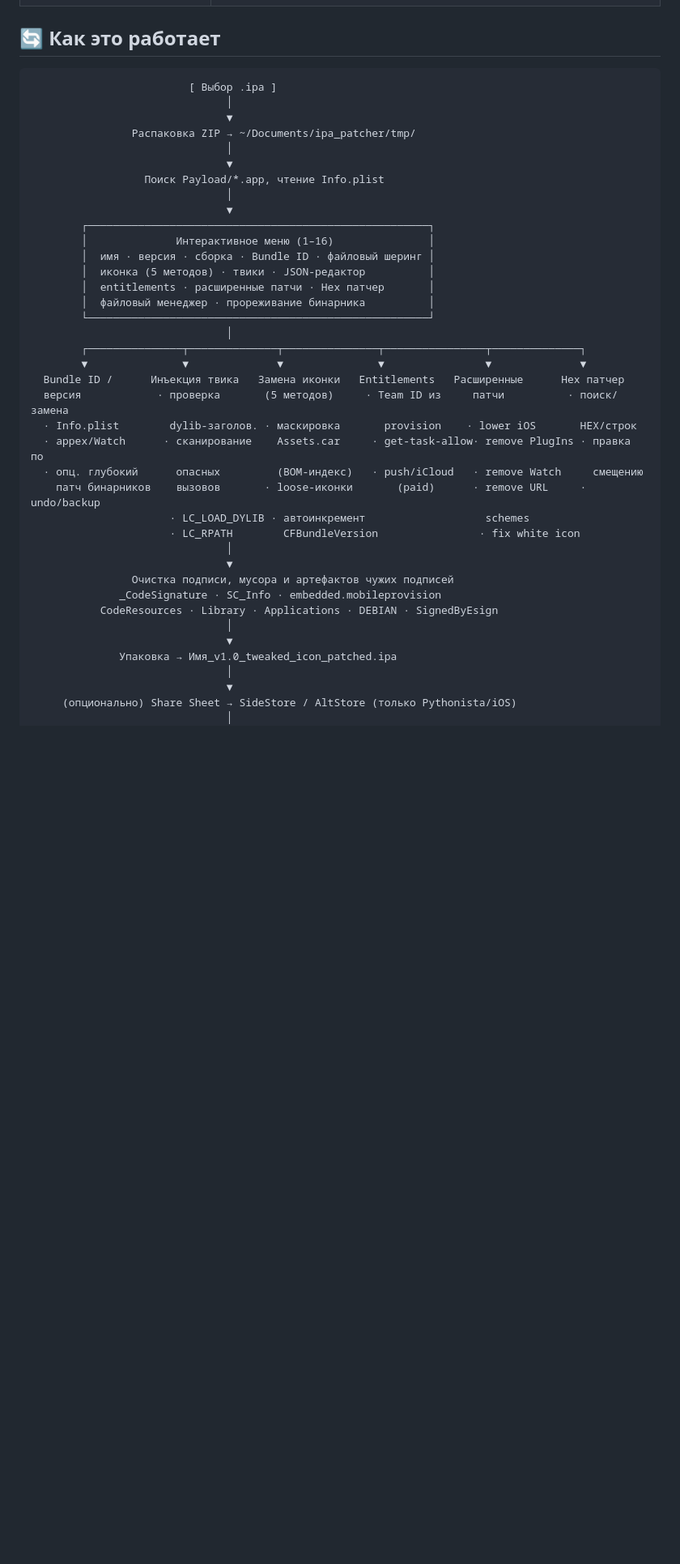
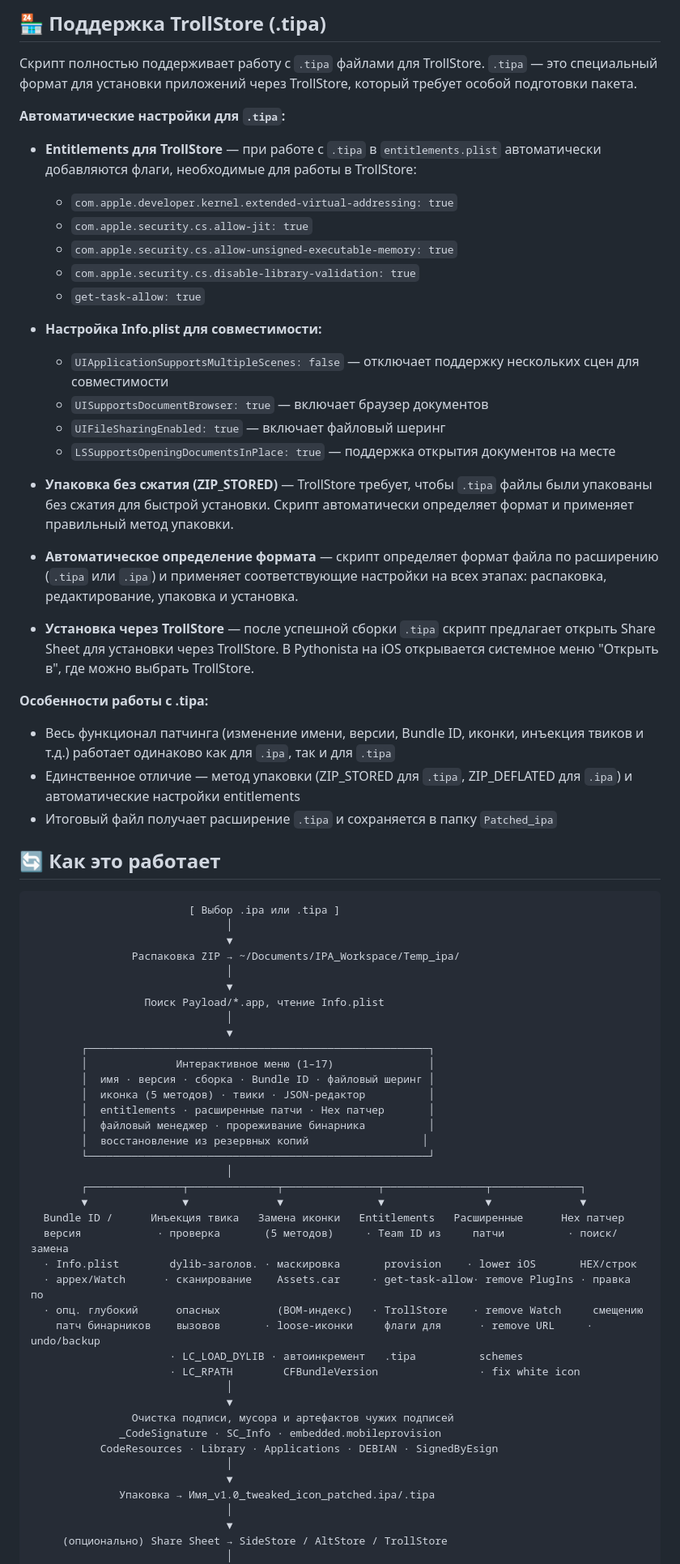
Before and after one commit to andreygirin144-netizen/IPA-Patcher-Lite, a Markdown page: README.md, the part around one of its changes. Shown at 81% size. GitHub-like rendering; blank space fills up the shorter version.

````diff
--- a/README.md
+++ b/README.md
@@ -84,22 +89,53 @@
+## 🏪 Поддержка TrollStore (.tipa)
+
+Скрипт полностью поддерживает работу с `.tipa` файлами для TrollStore. `.tipa` — это специальный формат для установки приложений через TrollStore, который требует особой подготовки пакета.
+
+**Автоматические настройки для `.tipa`:**
+
+- **Entitlements для TrollStore** — при работе с `.tipa` в `entitlements.plist` автоматически добавляются флаги, необходимые для работы в TrollStore:
+  - `com.apple.developer.kernel.extended-virtual-addressing: true`
+  - `com.apple.security.cs.allow-jit: true`
+  - `com.apple.security.cs.allow-unsigned-executable-memory: true`
+  - `com.apple.security.cs.disable-library-validation: true`
+  - `get-task-allow: true`
+
+- **Настройка Info.plist для совместимости:**
+  - `UIApplicationSupportsMultipleScenes: false` — отключает поддержку нескольких сцен для совместимости
+  - `UISupportsDocumentBrowser: true` — включает браузер документов
+  - `UIFileSharingEnabled: true` — включает файловый шеринг
+  - `LSSupportsOpeningDocumentsInPlace: true` — поддержка открытия документов на месте
+
+- **Упаковка без сжатия (ZIP_STORED)** — TrollStore требует, чтобы `.tipa` файлы были упакованы без сжатия для быстрой установки. Скрипт автоматически определяет формат и применяет правильный метод упаковки.
+
+- **Автоматическое определение формата** — скрипт определяет формат файла по расширению (`.tipa` или `.ipa`) и применяет соответствующие настройки на всех этапах: распаковка, редактирование, упаковка и установка.
+
+- **Установка через TrollStore** — после успешной сборки `.tipa` скрипт предлагает открыть Share Sheet для установки через TrollStore. В Pythonista на iOS открывается системное меню "Открыть в", где можно выбрать TrollStore.
+
+**Особенности работы с .tipa:**
+
+- Весь функционал патчинга (изменение имени, версии, Bundle ID, иконки, инъекция твиков и т.д.) работает одинаково как для `.ipa`, так и для `.tipa`
+- Единственное отличие — метод упаковки (ZIP_STORED для `.tipa`, ZIP_DEFLATED для `.ipa`) и автоматические настройки entitlements
+- Итоговый файл получает расширение `.tipa` и сохраняется в папку `Patched_ipa`
 
 ## 🔄 Как это работает
 
 ```
-                         [ Выбор .ipa ]
+                         [ Выбор .ipa или .tipa ]
                                │
                                ▼
-                Распаковка ZIP → ~/Documents/ipa_patcher/tmp/
+                Распаковка ZIP → ~/Documents/IPA_Workspace/Temp_ipa/
                                │
                                ▼
                   Поиск Payload/*.app, чтение Info.plist
                                │
                                ▼
         ┌──────────────────────────────────────────────────────┐
-        │              Интерактивное меню (1–16)               │
+        │              Интерактивное меню (1–17)               │
         │  имя · версия · сборка · Bundle ID · файловый шеринг │
         │  иконка (5 методов) · твики · JSON-редактор          │
         │  entitlements · расширенные патчи · Hex патчер       │
         │  файловый менеджер · прореживание бинарника          │
+        │  восстановление из резервных копий                  │
         └──────────────────────────────────────────────────────┘
                                │
         ┌───────────────┬──────────────┬───────────────┬────────────────┬──────────────┐
@@ -108,9 +144,9 @@
   версия            · проверка       (5 методов)     · Team ID из     патчи          · поиск/замена
   · Info.plist        dylib-заголов. · маскировка       provision    · lower iOS       HEX/строк
   · appex/Watch      · сканирование    Assets.car     · get-task-allow· remove PlugIns · правка по
-  · опц. глубокий      опасных         (BOM-индекс)   · push/iCloud   · remove Watch     смещению
-    патч бинарников    вызовов       · loose-иконки       (paid)      · remove URL     · undo/backup
-                      · LC_LOAD_DYLIB · автоинкремент                   schemes
+  · опц. глубокий      опасных         (BOM-индекс)   · TrollStore    · remove Watch     смещению
+    патч бинарников    вызовов       · loose-иконки     флаги для      · remove URL     · undo/backup
+                      · LC_LOAD_DYLIB · автоинкремент   .tipa          schemes
                       · LC_RPATH        CFBundleVersion                · fix white icon
                                │
                                ▼
@@ -119,9 +155,9 @@
            CodeResources · Library · Applications · DEBIAN · SignedByEsign
                                │
                                ▼
-              Упаковка → Имя_v1.0_tweaked_icon_patched.ipa
+              Упаковка → Имя_v1.0_tweaked_icon_patched.ipa/.tipa
                                │
                                ▼
-     (опционально) Share Sheet → SideStore / AltStore (только Pythonista/iOS)
+     (опционально) Share Sheet → SideStore / AltStore / TrollStore
                                │
                                ▼
````
Also changed, not shown: other parts of README.md (+129 -102 lines).
